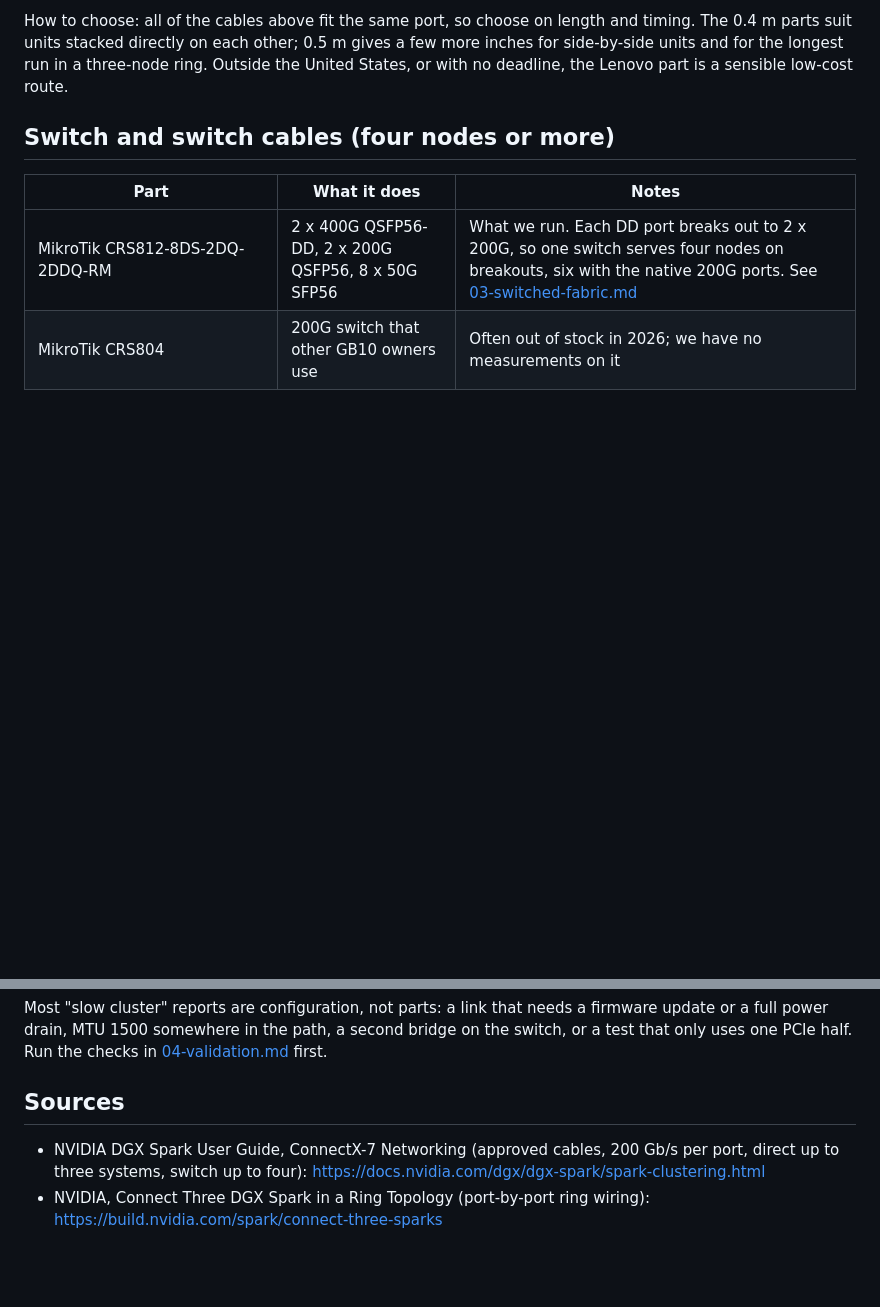
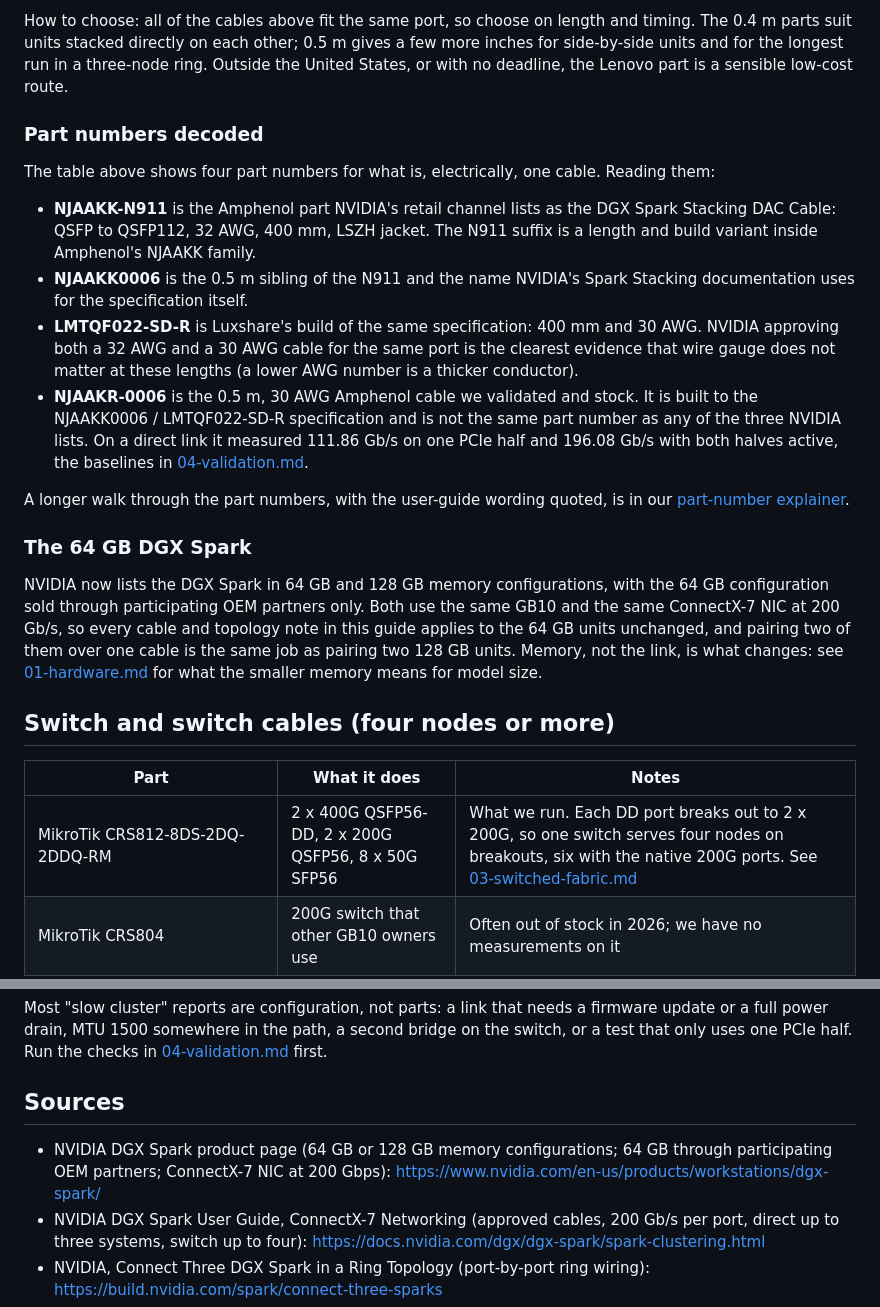
Before and after one commit to capetron/gb10-cluster-guide, a Markdown page: docs/08-parts-and-where-to-buy.md, 2 parts joined by grey strips. Drawn GitHub-style; blank space fills up the shorter version.

```diff
--- a/docs/08-parts-and-where-to-buy.md
+++ b/docs/08-parts-and-where-to-buy.md
@@ -59,6 +59,36 @@ The 0.4 m parts suit units stacked directly on each other; 0.5 m gives a few mor
 for side-by-side units and for the longest run in a three-node ring. Outside the United
 States, or with no deadline, the Lenovo part is a sensible low-cost route.
 
+### Part numbers decoded
+
+The table above shows four part numbers for what is, electrically, one cable. Reading them:
+
+- **NJAAKK-N911** is the Amphenol part NVIDIA's retail channel lists as the DGX Spark
+  Stacking DAC Cable: QSFP to QSFP112, 32 AWG, 400 mm, LSZH jacket. The N911 suffix is a
+  length and build variant inside Amphenol's NJAAKK family.
+- **NJAAKK0006** is the 0.5 m sibling of the N911 and the name NVIDIA's Spark Stacking
+  documentation uses for the specification itself.
+- **LMTQF022-SD-R** is Luxshare's build of the same specification: 400 mm and 30 AWG. NVIDIA
+  approving both a 32 AWG and a 30 AWG cable for the same port is the clearest evidence that
+  wire gauge does not matter at these lengths (a lower AWG number is a thicker conductor).
+- **NJAAKR-0006** is the 0.5 m, 30 AWG Amphenol cable we validated and stock. It is built to
+  the NJAAKK0006 / LMTQF022-SD-R specification and is not the same part number as any of the
+  three NVIDIA lists. On a direct link it measured 111.86 Gb/s on one PCIe half and
+  196.08 Gb/s with both halves active, the baselines in
+  [04-validation.md](04-validation.md#baselines-direct-cable).
+
+A longer walk through the part numbers, with the user-guide wording quoted, is in our
+[part-number explainer](https://petronellatech.com/blog/njaakk-n911-vs-njaakk0006-dgx-spark-cable-part-numbers/).
+
+### The 64 GB DGX Spark
+
+NVIDIA now lists the DGX Spark in 64 GB and 128 GB memory configurations, with the 64 GB
+configuration sold through participating OEM partners only. Both use the same GB10 and the
+same ConnectX-7 NIC at 200 Gb/s, so every cable and topology note in this guide applies to
+the 64 GB units unchanged, and pairing two of them over one cable is the same job as pairing
+two 128 GB units. Memory, not the link, is what changes: see [01-hardware.md](01-hardware.md)
+for what the smaller memory means for model size.
+
 ## Switch and switch cables (four nodes or more)
 
 | Part | What it does | Notes |
@@ -80,6 +110,7 @@ switch, or a test that only uses one PCIe half. Run the checks in
 
 ## Sources
 
+- NVIDIA DGX Spark product page (64 GB or 128 GB memory configurations; 64 GB through participating OEM partners; ConnectX-7 NIC at 200 Gbps): https://www.nvidia.com/en-us/products/workstations/dgx-spark/
 - NVIDIA DGX Spark User Guide, ConnectX-7 Networking (approved cables, 200 Gb/s per port, direct up to three systems, switch up to four): https://docs.nvidia.com/dgx/dgx-spark/spark-clustering.html
 - NVIDIA, Connect Three DGX Spark in a Ring Topology (port-by-port ring wiring): https://build.nvidia.com/spark/connect-three-sparks
 - NVIDIA developer forum, owner reports on the Lenovo 4X91U42988 and Amphenol NJAAKR-0006 (August and September 2026): https://forums.developer.nvidia.com/t/381031 , https://forums.developer.nvidia.com/t/362679 , https://forums.developer.nvidia.com/t/362403
```
Also changed, not shown: README.md (+1 -0 lines).
